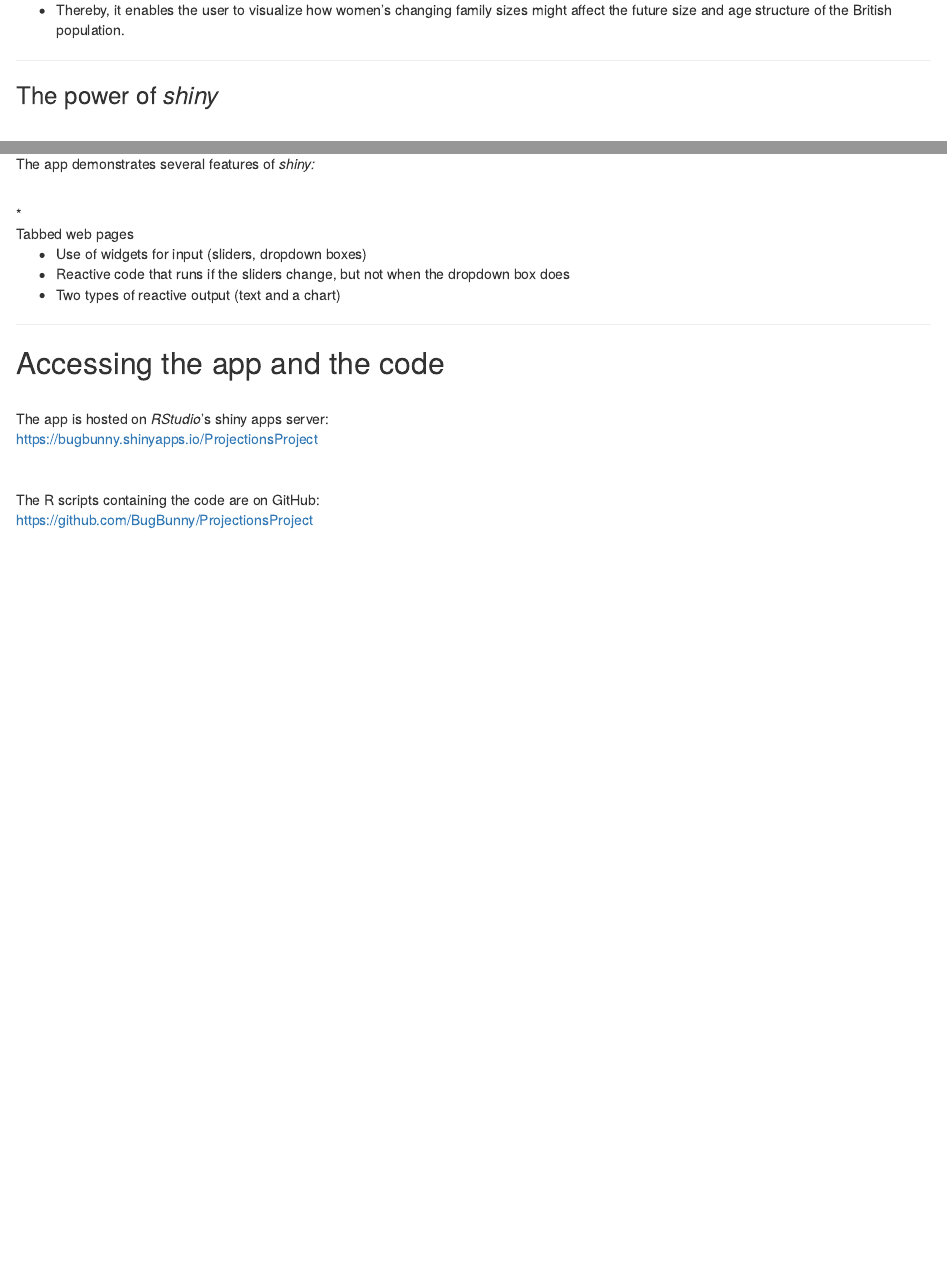
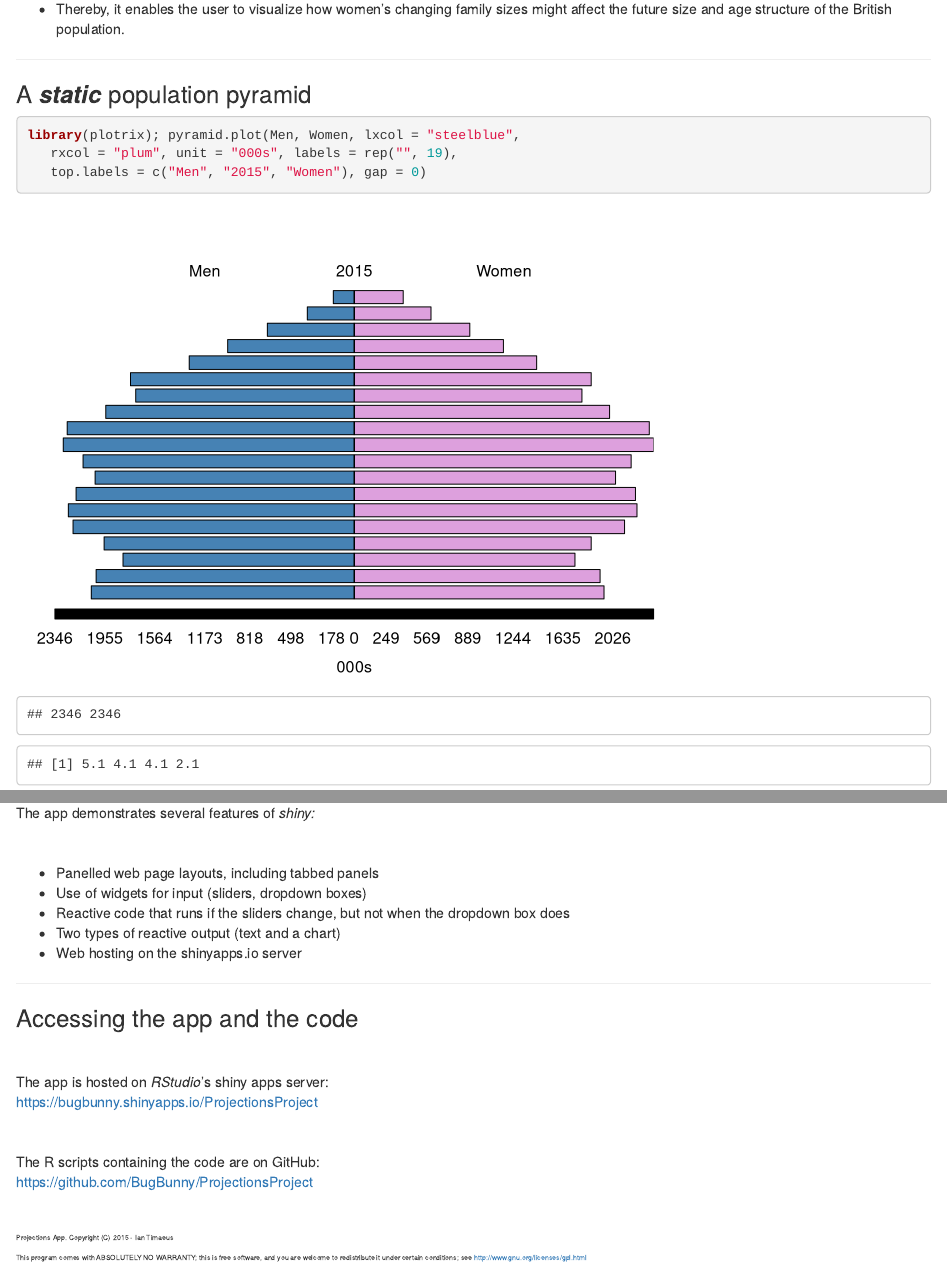
Before and after one commit to BugBunny/ProjectionsSlides, an R Markdown document (index.Rmd): the page in a window 1100 px wide, from 730 px down before the commit and from 520 px down after it, so that both start at the same text, and a second part further down, joined at a grey line. Rendered offline with R 4.5, knitr and Pandoc, with nearby package versions.

Commit message:
Added embedded R code

````diff
--- a/index.Rmd
+++ b/index.Rmd
@@ -48,3 +42,16 @@ BugBunny
+### A ___static___ population pyramid
+
+```{r echo=FALSE}
+Men <- c(2059, 2021, 1813, 1962, 2203, 2240, 2179, 2029, 2124,
+    2280, 2249, 1949, 1713, 1754, 1295, 992, 679, 368, 163)
+Women <- c(1959, 1928, 1730, 1858, 2117, 2215, 2203, 2046, 2169,
+    2346, 2312, 1999, 1785, 1858, 1428, 1170, 905, 603, 384)
+```
+```{r}
+library(plotrix); pyramid.plot(Men, Women, lxcol = "steelblue",
+   rxcol = "plum", unit = "000s", labels = rep("", 19),
+   top.labels = c("Men", "2015", "Women"), gap = 0)
+```
 
 ---
 
@@ -53,19 +60,32 @@ BugBunny
 <br>
 
 <p style="text-align: left;"> The app demonstrates several features of <em>shiny:</em></p>
+
 <br>
-* <div class="fragment">Tabbed web pages</div>
+
+* <div class="fragment"> Panelled web page layouts, including tabbed panels</div>
 * <div class="fragment"> Use of widgets for input (sliders, dropdown boxes)</div>
 * <div class="fragment"> Reactive code that runs if the sliders change, but not when the dropdown box does</div>
 * <div class="fragment"> Two types of reactive output (text and a chart)</div>
+* <div class="fragment"> Web hosting on the shinyapps.io server</div>
 
 ---
 
-## Accessing the app and the code
+### Accessing the app and the code
+
 <br>
+
 The app is hosted on _RStudio_'s shiny apps server:
 https://bugbunny.shinyapps.io/ProjectionsProject
+
 <br>
+
 The R scripts containing the code are on GitHub:
 https://github.com/BugBunny/ProjectionsProject
+
 <br>
+
+<p style="font-size: 50%;">Projections App. Copyright (C) 2015 - Ian Timaeus</p>
+<p style="font-size: 50%;">This program comes with ABSOLUTELY NO WARRANTY;
+this is free software, and you are welcome to redistribute it
+under certain conditions; see http://www.gnu.org/licenses/gpl.html</p>
````
Also changed, not shown: index.html, index.md, index.Rmd (20 more changed lines).
